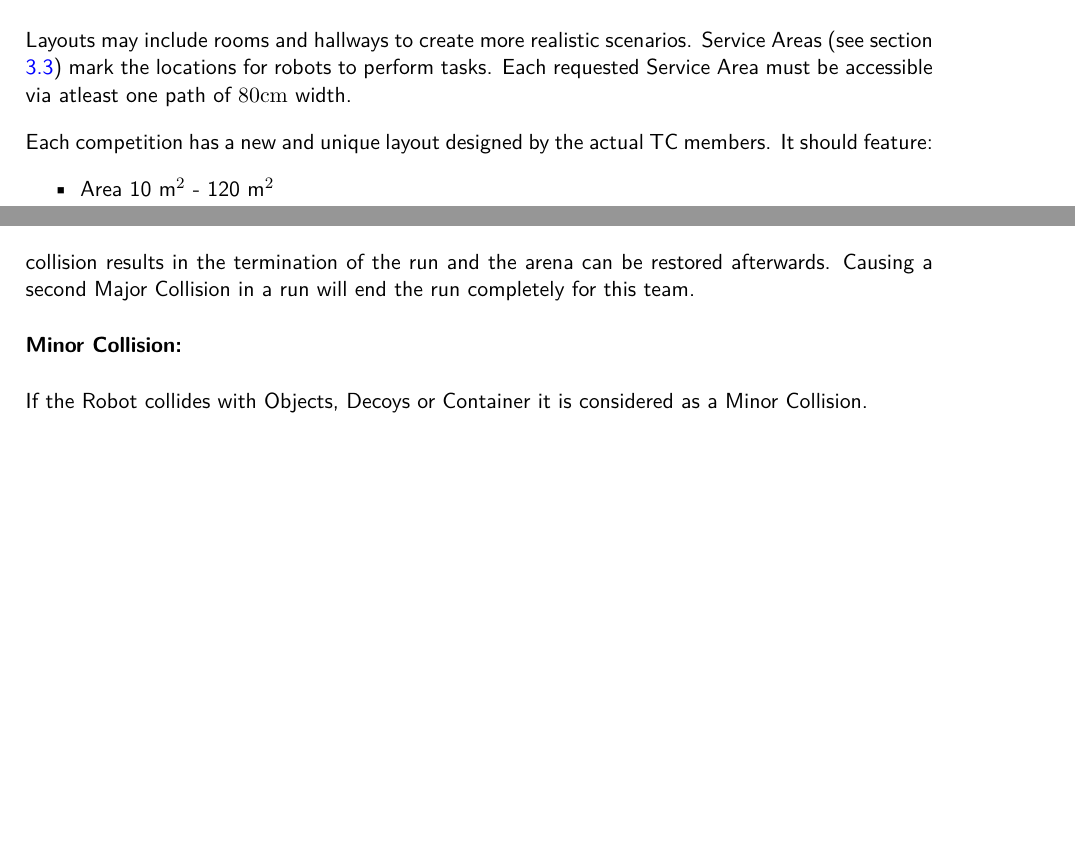
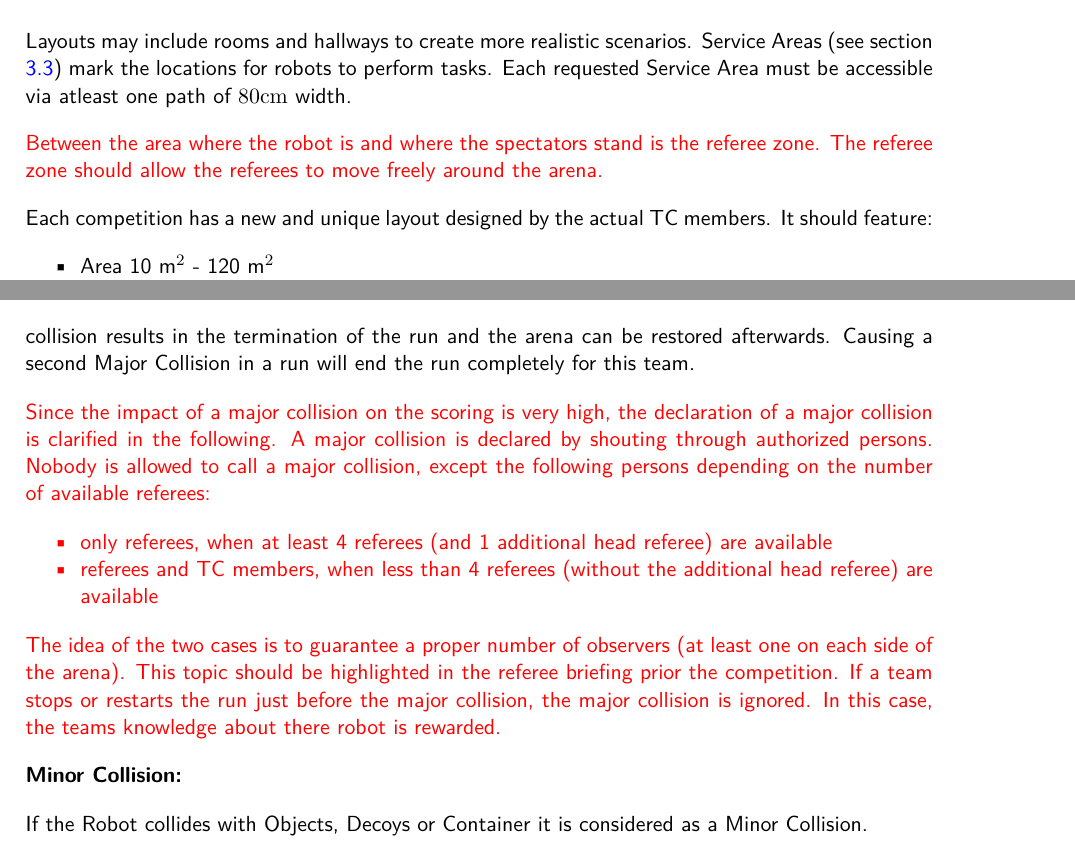
Before and after one commit to robocup-at-work/rulebook, a LaTeX book (Rulebook.tex, which reads general_rules/General_Design.tex, general_rules/Scoring_and_Ranking.tex): two parts of pages 24 and 57 of 73, joined at a grey line, cut so that both start at the same text, the shorter picture padded with empty space. Compiled offline with pdfLaTeX.

Commit message:
implement #48 and #53

```diff
--- a/general_rules/General_Design.tex
+++ b/general_rules/General_Design.tex
@@ -105,6 +105,8 @@ An example layout is shown in fig. \ref{fig:arena_example}.
 Layouts may include rooms and hallways to create more realistic scenarios.
 Service Areas (see section \ref{sec:Service_Areas}) mark the locations for robots to perform tasks.
 Each requested Service Area must be accessible via atleast one path of $80\si{\centi\meter}$ width.
+
+\textcolor{red}{Between the area where the robot is and where the spectators stand is the referee zone. The referee zone should allow the referees to move freely around the arena.}
 
 \begin{figure} [h!]
 \centering
--- a/general_rules/Scoring_and_Ranking.tex
+++ b/general_rules/Scoring_and_Ranking.tex
@@ -84,7 +84,14 @@ following section. Any Collisions cause a point penalty that is explained in sec
 
 \textbf{Major Collision:}
 
-If the robot (platform and manipulator) collides with a static element of the environment or touches a Virtual Wall it is considered as a major collision. An exception of this rule is when the cables of the manipulator touches the environment while the Grasping or Placing process. As stated before a collision with the  gripper with the upside of the service areas are allowed as long as there is no fundemental change of the environment at the service area. In this case it would be considered as a major collision. This could be for example moving an arbitrary surface off the workspace. A major collision results in the termination of the run and the arena can be restored afterwards. Causing a second Major Collision in a run will end the run completely for this team.
+If the robot (platform and manipulator) collides with a static element of the environment or touches a Virtual Wall it is considered as a major collision. An exception of this rule is when the cables of the manipulator touches the environment while the Grasping or Placing process. As stated before a collision with the  gripper with the upside of the service areas \textcolor{red}{is} allowed as long as there is no \textcolor{red}{fundamental} change of the environment at the service area. In this case it would be considered as a major collision. This could be for example moving an arbitrary surface off the workspace. A major collision results in the termination of the run and the arena can be restored afterwards. Causing a second Major Collision in a run will end the run completely for this team.
+
+\textcolor{red}{Since the impact of a major collision on the scoring is very high, the declaration of a major collision is clarified in the following. A major collision is declared by shouting through authorized persons. Nobody is allowed to call a major collision, except the following persons depending on the number of available referees:
+\begin{itemize}
+	\item only referees, when at least 4 referees (and 1 additional head referee) are available
+	\item referees and TC members, when less than 4 referees (without the additional head referee) are available
+\end{itemize}
+The idea of the two cases is to guarantee a proper number of observers (at least one on each side of the arena). This topic should be highlighted in the referee briefing prior the competition. If a team stops or restarts the run just before the major collision, the major collision is ignored. In this case, the teams knowledge about there robot is rewarded.}
 
 
 \textbf{Minor Collision:}
```
Also changed, not shown: 1 other file.
